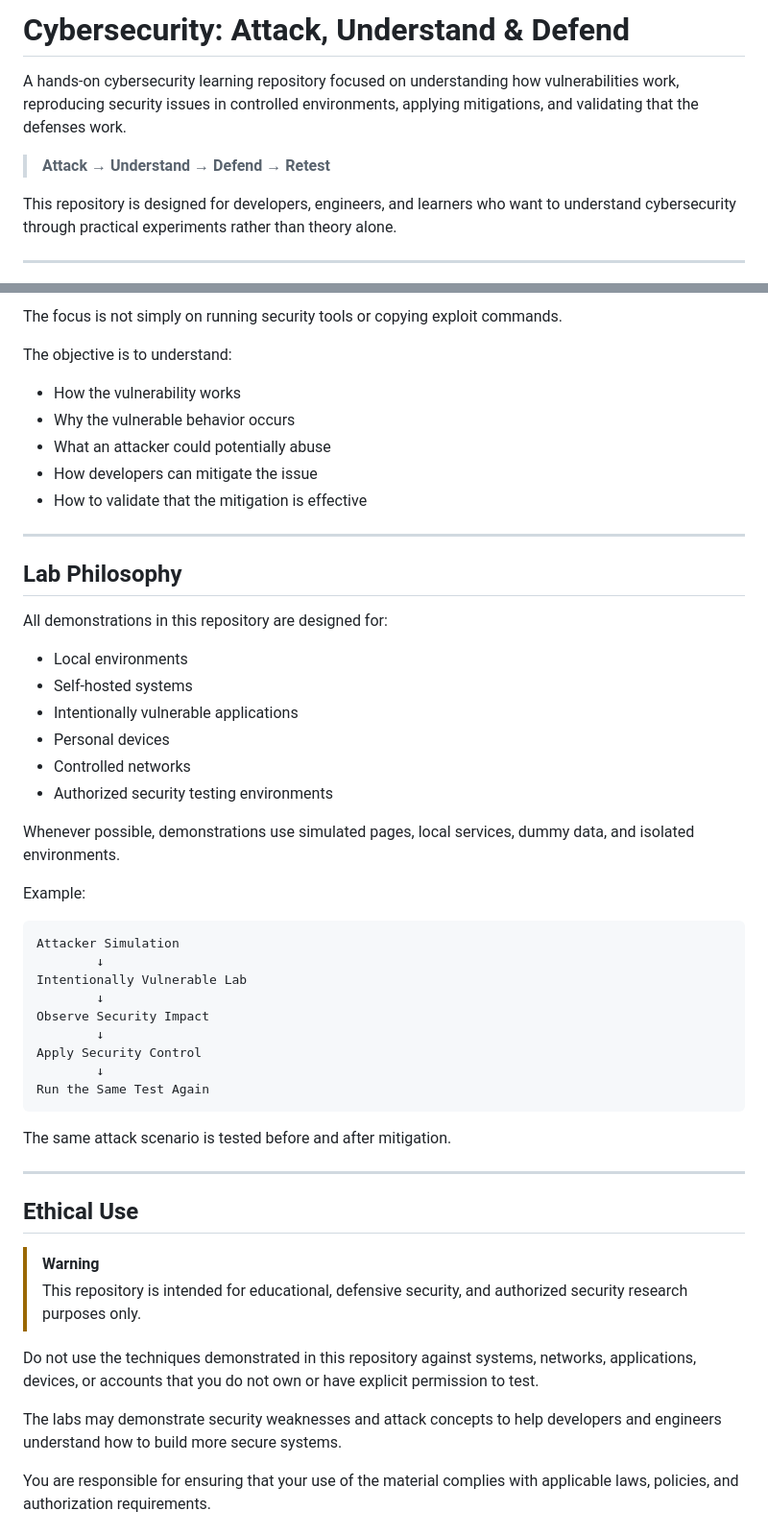
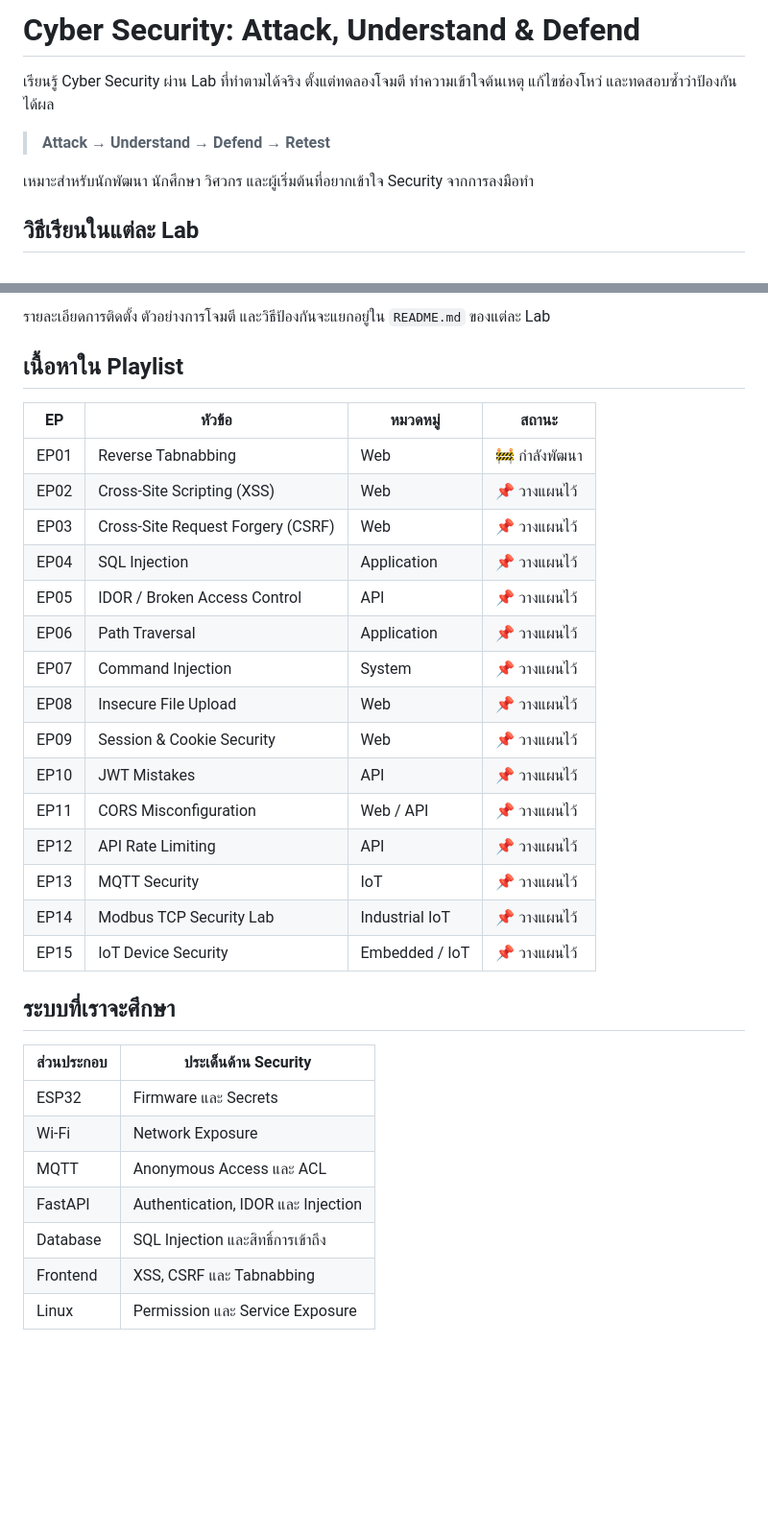
Before and after one commit to KOPE-SOLUTION/cybersecurity-attack-understand-defend, a Markdown page: README.md, 2 parts joined by grey strips. Shown at 96% size. Drawn GitHub-style; blank space fills up the shorter version.

Commit message:
docs: simplify Thai README and update cybersecurity playlist roadmap

````diff
--- a/README.md
+++ b/README.md
@@ -1,10 +1,10 @@
-# Cybersecurity: Attack, Understand & Defend
+# Cyber Security: Attack, Understand & Defend
 
-A hands-on cybersecurity learning repository focused on understanding how vulnerabilities work, reproducing security issues in controlled environments, applying mitigations, and validating that the defenses work.
+เรียนรู้ Cyber Security ผ่าน Lab ที่ทำตามได้จริง ตั้งแต่ทดลองโจมตี ทำความเข้าใจต้นเหตุ แก้ไขช่องโหว่ และทดสอบซ้ำว่าป้องกันได้ผล
 
 > **Attack → Understand → Defend → Retest**
 
-This repository is designed for developers, engineers, and learners who want to understand cybersecurity through practical experiments rather than theory alone.
+เหมาะสำหรับนักพัฒนา นักศึกษา วิศวกร และผู้เริ่มต้นที่อยากเข้าใจ Security จากการลงมือทำ
 
----
+## วิธีเรียนในแต่ละ Lab
 
@@ -31,56 +23,36 @@ Validate the Defense
 ```
 
-The focus is not simply on running security tools or copying exploit commands.
+รายละเอียดการติดตั้ง ตัวอย่างการโจมตี และวิธีป้องกันจะแยกอยู่ใน `README.md` ของแต่ละ Lab
 
-The objective is to understand:
+## เนื้อหาใน Playlist
 
-* How the vulnerability works
-* Why the vulnerable behavior occurs
-* What an attacker could potentially abuse
-* How developers can mitigate the issue
-* How to validate that the mitigation is effective
+| EP | หัวข้อ | หมวดหมู่ | สถานะ |
+| --- | --- | --- | --- |
+| EP01 | Reverse Tabnabbing | Web | 🚧 กำลังพัฒนา |
+| EP02 | Cross-Site Scripting (XSS) | Web | 📌 วางแผนไว้ |
+| EP03 | Cross-Site Request Forgery (CSRF) | Web | 📌 วางแผนไว้ |
+| EP04 | SQL Injection | Application | 📌 วางแผนไว้ |
+| EP05 | IDOR / Broken Access Control | API | 📌 วางแผนไว้ |
+| EP06 | Path Traversal | Application | 📌 วางแผนไว้ |
+| EP07 | Command Injection | System | 📌 วางแผนไว้ |
+| EP08 | Insecure File Upload | Web | 📌 วางแผนไว้ |
+| EP09 | Session & Cookie Security | Web | 📌 วางแผนไว้ |
+| EP10 | JWT Mistakes | API | 📌 วางแผนไว้ |
+| EP11 | CORS Misconfiguration | Web / API | 📌 วางแผนไว้ |
+| EP12 | API Rate Limiting | API | 📌 วางแผนไว้ |
+| EP13 | MQTT Security | IoT | 📌 วางแผนไว้ |
+| EP14 | Modbus TCP Security Lab | Industrial IoT | 📌 วางแผนไว้ |
+| EP15 | IoT Device Security | Embedded / IoT | 📌 วางแผนไว้ |
 
----
+## ระบบที่เราจะศึกษา
 
-## Lab Philosophy
+| ส่วนประกอบ | ประเด็นด้าน Security |
+| --- | --- |
+| ESP32 | Firmware และ Secrets |
+| Wi-Fi | Network Exposure |
+| MQTT | Anonymous Access และ ACL |
+| FastAPI | Authentication, IDOR และ Injection |
+| Database | SQL Injection และสิทธิ์การเข้าถึง |
+| Frontend | XSS, CSRF และ Tabnabbing |
+| Linux | Permission และ Service Exposure |
 
-All demonstrations in this repository are designed for:
-
-* Local environments
-* Self-hosted systems
-* Intentionally vulnerable applications
-* Personal devices
-* Controlled networks
-* Authorized security testing environments
-
-Whenever possible, demonstrations use simulated pages, local services, dummy data, and isolated environments.
-
-Example:
-
-```text
-Attacker Simulation
-        ↓
-Intentionally Vulnerable Lab
-        ↓
-Observe Security Impact
-        ↓
-Apply Security Control
-        ↓
-Run the Same Test Again
-```
-
-The same attack scenario is tested before and after mitigation.
-
----
-
-## Ethical Use
-
-> [!WARNING]
-> This repository is intended for educational, defensive security, and authorized security research purposes only.
-
-Do not use the techniques demonstrated in this repository against systems, networks, applications, devices, or accounts that you do not own or have explicit permission to test.
-
-The labs may demonstrate security weaknesses and attack concepts to help developers and engineers understand how to build more secure systems.
-
-You are responsible for ensuring that your use of the material complies with applicable laws, policies, and authorization requirements.
-
````
Also changed, not shown: other parts of README.md (+25 -389 lines).
